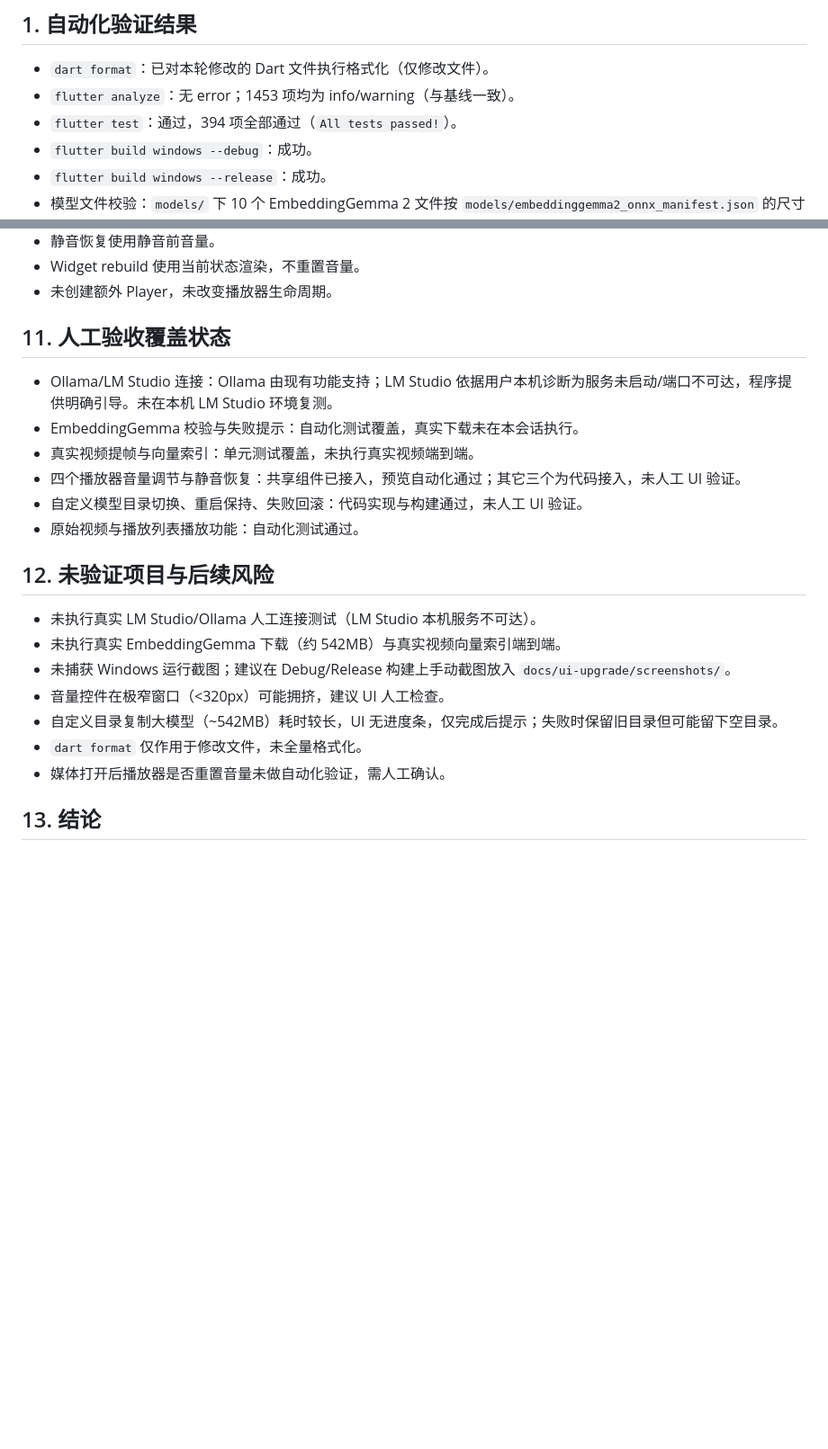
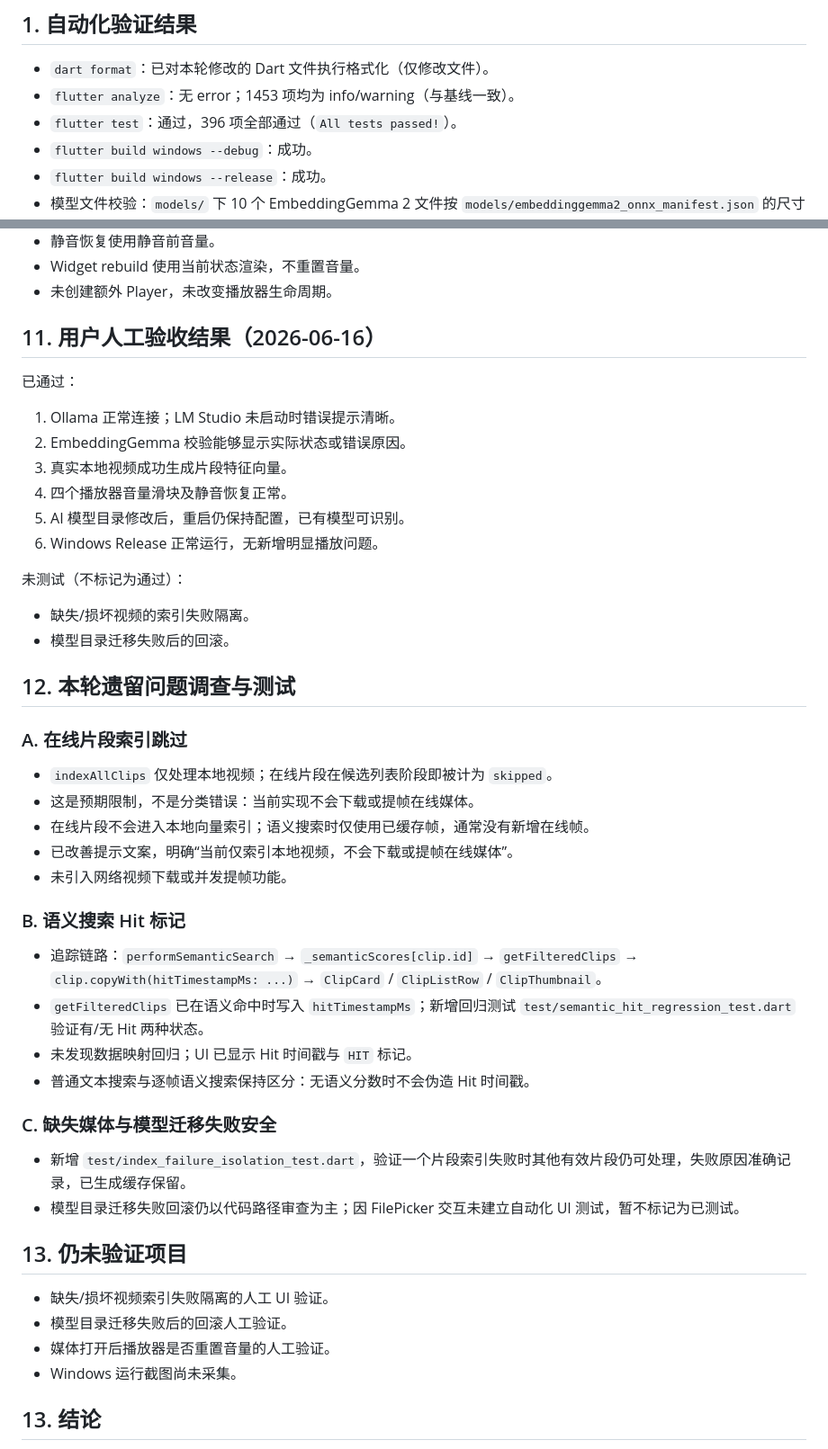
Before and after one commit to joopererer/video_clip_manager, a Markdown page: docs/ui-upgrade/AI_STABILITY_AND_UX_REPORT.md, 2 parts joined by grey strips. Shown at 90% size. Drawn GitHub-style; blank space fills up the shorter version.

Commit message:
docs(ai): record manual acceptance and leftover investigations

```diff
--- a/docs/ui-upgrade/AI_STABILITY_AND_UX_REPORT.md
+++ b/docs/ui-upgrade/AI_STABILITY_AND_UX_REPORT.md
@@ -8,7 +8,7 @@
 
 - `dart format`：已对本轮修改的 Dart 文件执行格式化（仅修改文件）。
 - `flutter analyze`：无 error；1453 项均为 info/warning（与基线一致）。
-- `flutter test`：通过，394 项全部通过（`All tests passed!`）。
+- `flutter test`：通过，396 项全部通过（`All tests passed!`）。
 - `flutter build windows --debug`：成功。
 - `flutter build windows --release`：成功。
 - 模型文件校验：`models/` 下 10 个 EmbeddingGemma 2 文件按 `models/embeddinggemma2_onnx_manifest.json` 的尺寸与 SHA-256 全量校验通过（约 541.8 MB）。
@@ -166,24 +166,50 @@ AI 提帧与向量索引：
 - Widget rebuild 使用当前状态渲染，不重置音量。
 - 未创建额外 Player，未改变播放器生命周期。
 
-## 11. 人工验收覆盖状态
+## 11. 用户人工验收结果（2026-06-16）
 
-- Ollama/LM Studio 连接：Ollama 由现有功能支持；LM Studio 依据用户本机诊断为服务未启动/端口不可达，程序提供明确引导。未在本机 LM Studio 环境复测。
-- EmbeddingGemma 校验与失败提示：自动化测试覆盖，真实下载未在本会话执行。
-- 真实视频提帧与向量索引：单元测试覆盖，未执行真实视频端到端。
-- 四个播放器音量调节与静音恢复：共享组件已接入，预览自动化通过；其它三个为代码接入，未人工 UI 验证。
-- 自定义模型目录切换、重启保持、失败回滚：代码实现与构建通过，未人工 UI 验证。
-- 原始视频与播放列表播放功能：自动化测试通过。
+已通过：
 
-## 12. 未验证项目与后续风险
+1. Ollama 正常连接；LM Studio 未启动时错误提示清晰。
+2. EmbeddingGemma 校验能够显示实际状态或错误原因。
+3. 真实本地视频成功生成片段特征向量。
+4. 四个播放器音量滑块及静音恢复正常。
+5. AI 模型目录修改后，重启仍保持配置，已有模型可识别。
+6. Windows Release 正常运行，无新增明显播放问题。
 
-- 未执行真实 LM Studio/Ollama 人工连接测试（LM Studio 本机服务不可达）。
-- 未执行真实 EmbeddingGemma 下载（约 542MB）与真实视频向量索引端到端。
-- 未捕获 Windows 运行截图；建议在 Debug/Release 构建上手动截图放入 `docs/ui-upgrade/screenshots/`。
-- 音量控件在极窄窗口（<320px）可能拥挤，建议 UI 人工检查。
-- 自定义目录复制大模型（~542MB）耗时较长，UI 无进度条，仅完成后提示；失败时保留旧目录但可能留下空目录。
-- `dart format` 仅作用于修改文件，未全量格式化。
-- 媒体打开后播放器是否重置音量未做自动化验证，需人工确认。
+未测试（不标记为通过）：
+
+- 缺失/损坏视频的索引失败隔离。
+- 模型目录迁移失败后的回滚。
+
+## 12. 本轮遗留问题调查与测试
+
+### A. 在线片段索引跳过
+
+- `indexAllClips` 仅处理本地视频；在线片段在候选列表阶段即被计为 `skipped`。
+- 这是预期限制，不是分类错误：当前实现不会下载或提帧在线媒体。
+- 在线片段不会进入本地向量索引；语义搜索时仅使用已缓存帧，通常没有新增在线帧。
+- 已改善提示文案，明确“当前仅索引本地视频，不会下载或提帧在线媒体”。
+- 未引入网络视频下载或并发提帧功能。
+
+### B. 语义搜索 Hit 标记
+
+- 追踪链路：`performSemanticSearch` → `_semanticScores[clip.id]` → `getFilteredClips` → `clip.copyWith(hitTimestampMs: ...)` → `ClipCard` / `ClipListRow` / `ClipThumbnail`。
+- `getFilteredClips` 已在语义命中时写入 `hitTimestampMs`；新增回归测试 `test/semantic_hit_regression_test.dart` 验证有/无 Hit 两种状态。
+- 未发现数据映射回归；UI 已显示 Hit 时间戳与 `HIT` 标记。
+- 普通文本搜索与逐帧语义搜索保持区分：无语义分数时不会伪造 Hit 时间戳。
+
+### C. 缺失媒体与模型迁移失败安全
+
+- 新增 `test/index_failure_isolation_test.dart`，验证一个片段索引失败时其他有效片段仍可处理，失败原因准确记录，已生成缓存保留。
+- 模型目录迁移失败回滚仍以代码路径审查为主；因 FilePicker 交互未建立自动化 UI 测试，暂不标记为已测试。
+
+## 13. 仍未验证项目
+
+- 缺失/损坏视频索引失败隔离的人工 UI 验证。
+- 模型目录迁移失败后的回滚人工验证。
+- 媒体打开后播放器是否重置音量的人工验证。
+- Windows 运行截图尚未采集。
 
 ## 13. 结论
 
```
